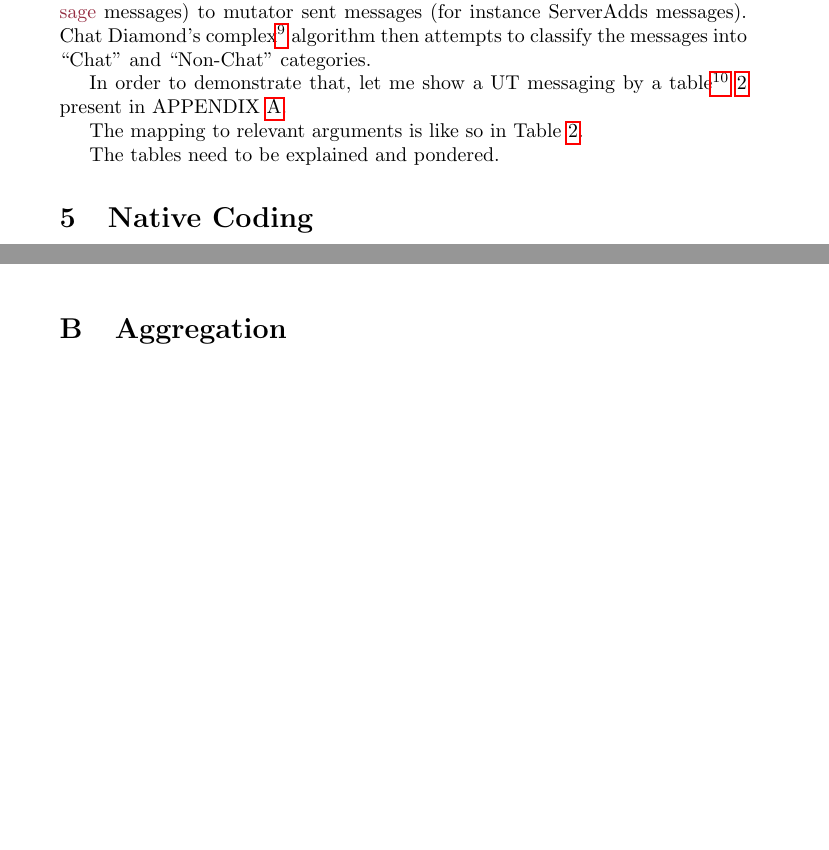
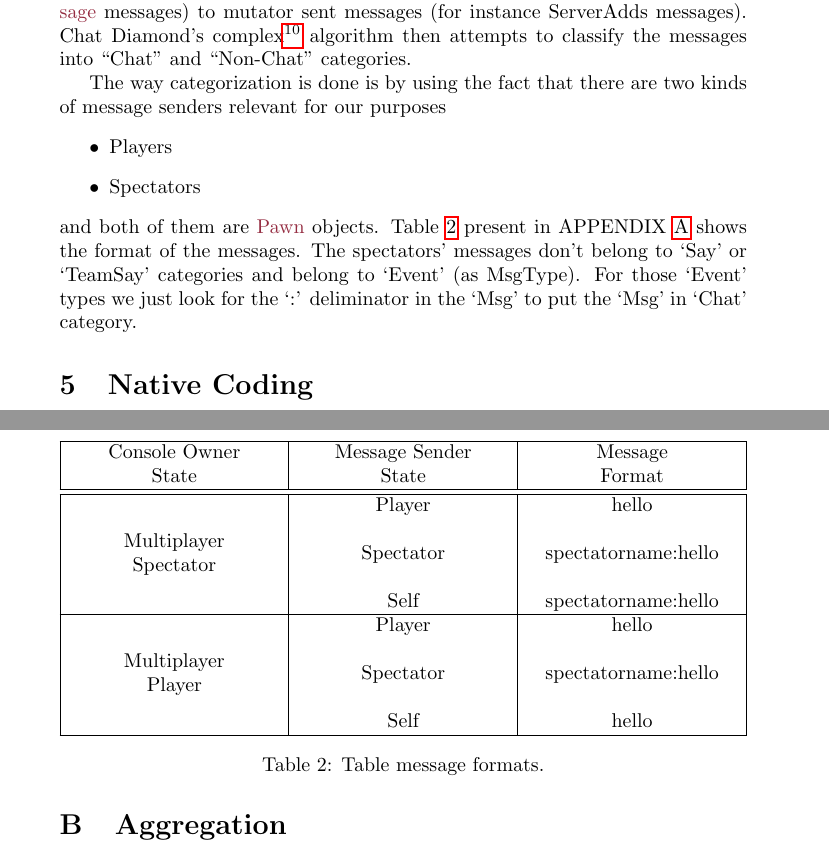
Before and after one commit to ravimohan1991/ChatDiamond, a LaTeX document (ReadMe/chatdiamond.tex): two parts of pages 12 and 23 of 25 before the commit and two parts of pages 12 and 24 of 25 after it, joined at a grey line, cut so that both start at the same text, the shorter picture padded with empty space. Compiled offline with pdfLaTeX.

Commit message:
ReadMe is presentable for release

```diff
--- a/ReadMe/chatdiamond.tex
+++ b/ReadMe/chatdiamond.tex
@@ -405,13 +412,13 @@ shows the heuristics for dealing with non-spectating and spectating message send
 \subsubsection{Message Classification}
 Remember that during the duration of a game, we are bombarded with plethora of messages in raw from, ranging from game relevant events (for instance \ClassColor{CTFMessage} messages) to mutator sent messages (for instance ServerAdds messages).  Chat Diamond's complex\footnote{Just enough to capture the message differentiation trait.} algorithm then attempts to classify the messages into ``Chat'' and ``Non-Chat'' categories.
 
+The way categorization is done is by using the fact that there are two kinds of message senders relevant for our purposes
+\begin{itemize}
+\item Players
+\item Spectators
+\end{itemize}
+and both of them are \ClassColor{Pawn} objects. Table \ref{tab:messageform} present in APPENDIX \ref{append:messagingtables} shows the format of the messages.  The spectators' messages don't belong to `Say' or `TeamSay' categories and belong to `Event' (as MsgType).  For those `Event' types we just look for the `:' deliminator in the `Msg' to put the `Msg' in `Chat' category.
 
- In order to demonstrate that, let me show a UT messaging by a table\footnote{\label{foot:hudconsolediff} The ``messages'' for instance: `plushie was smacked down by Mental\_Instituitions's Rocket Launcher', are actually strings which can be seen in the line 117 of the \href{http://uncodex.ut-files.com/UT/v436/Source_botpack/deathmessageplus.html}{code}.  This also shows how some death messages can be suppressed in the console thus differing from HUD in the context of message display.}  \ref{tab:messageform} present in APPENDIX \ref{append:messagingtables}.
-
-The mapping to relevant arguments is like so in Table \ref{tab:messageform}.
-
-
-The tables need to be explained and pondered.
 
 \section{Native Coding}
 Chat Diamond is a native mod, meaning, a program invoking C++ functions.  At the time of writing, minor usage of the library
@@ -900,18 +907,18 @@ is used for collecting the arguments of our uscript function \texttt{TestFunctio
 \end{tabcontainer}
 
 \begin{tabcontainer}
- \begin{tabularx}{\textwidth}{| X | X | X | X |}
+ \begin{tabularx}{\textwidth}{| X | X | X |}
  \hline
- \makecell{Console\\ Owner\\ State} & \makecell{Death\\ Messages}\footnote{A string rather.  See \ref{foot:hudconsolediff}}  & \makecell{Server\\ Announcements\footnote{Server adds?}} & \makecell{Talk \\ TeamTalk} \\ [0.5ex]
+ \makecell{Console Owner\\ State} & \makecell{Message Sender\\ State} & \makecell{Message \\ Format} \\ [0.5ex]
  \hline\hline
 
-\makecell{Multiplayer \\Spectator} & \makecell{MessageType:  \\ DeathMessage?\\ \\ PRI:  Local?} & \makecell{MessageType:\\ Event \\  \\ PRI: Local}  & \makecell{A. \\ MessageType:\\ Event  \\ PRI: Local \\ \\  B.\\ MessageType: \\ Event \\ PRI: local\\ \\ C. \\  MessageType: \\ Event \\ PRI: Local}\\
+\makecell{Multiplayer \\Spectator} & \makecell{Player\\ \\ Spectator \\ \\Self} & \makecell{hello \\  \\ spectatorname:hello \\ \\spectatorname:hello} \\
     \hline
 
-\makecell{Multiplayer\\ Player} & \makecell{Message Type: \\ Event \\ PRI: Local? } & \makecell{Message Type: \\ Event \\ PRI: None} & \makecell{A. \\ MessageType: \\ Say\\ PRI: Local\\ \\ B. \\ MessageType: \\ Say \\ PRI: SenderPRI \\ \\ C. \\ MessageType: \\ ? \\ PRI: ?}\\
+\makecell{Multiplayer\\ Player} & \makecell{Player \\ \\ Spectator \\ \\Self} & \makecell{hello \\ \\ spectatorname:hello \\ \\hello} \\
     \hline
   \end{tabularx}
-  \caption{Table of argument types.}
+  \caption{Table message formats.}
   \label{tab:messageform}
 \end{tabcontainer}
 
```
Also changed, not shown: ReadMe/chatdiamond.tex (17 more changed lines).
